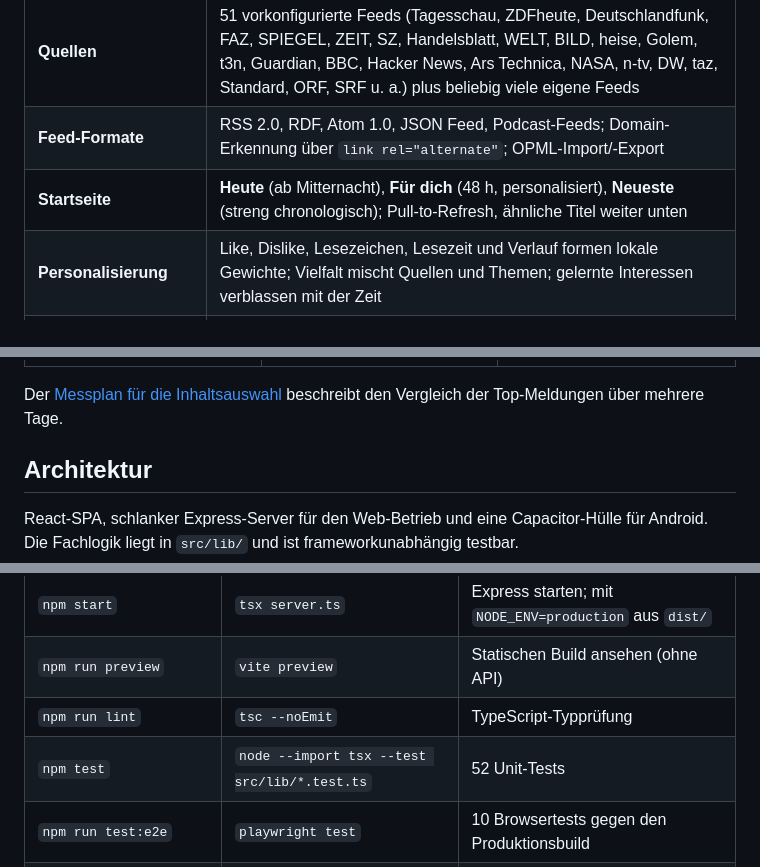
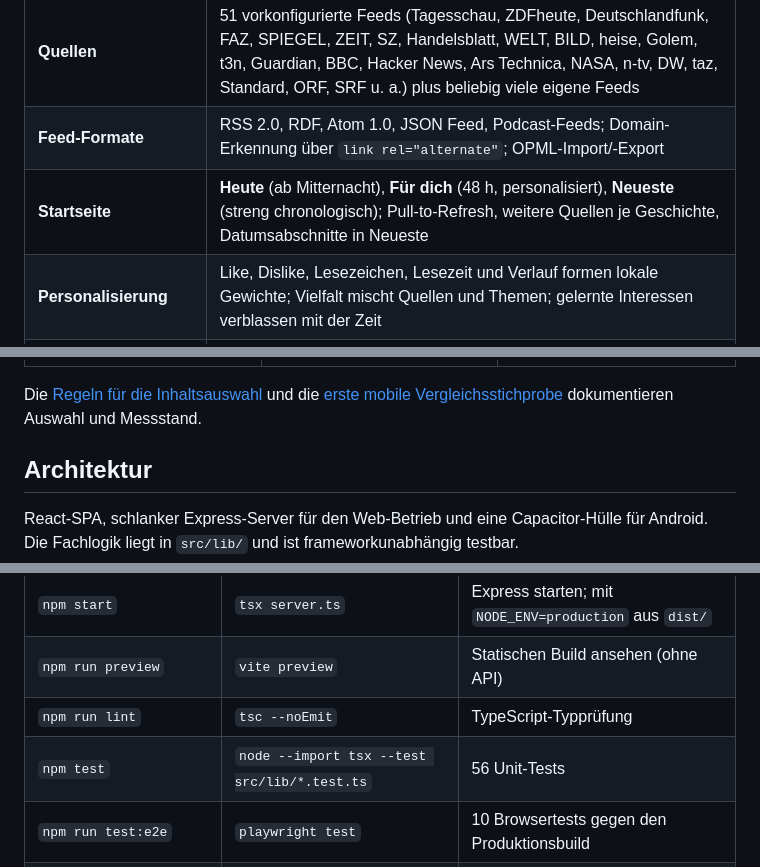
Before and after one commit to mixxermannipro/OpenNews, a Markdown page: README.md, 3 parts joined by grey strips. Drawn GitHub-style.

Commit message:
feat(feed): Begründe Auswahl und verbessere die Tagesagenda

```diff
--- a/README.md
+++ b/README.md
@@ -47,7 +47,7 @@ OpenNews bündelt Nachrichten aus frei zugänglichen Feeds in einer ruhigen Ober
 | --- | --- |
 | **Quellen** | 51 vorkonfigurierte Feeds (Tagesschau, ZDFheute, Deutschlandfunk, FAZ, SPIEGEL, ZEIT, SZ, Handelsblatt, WELT, BILD, heise, Golem, t3n, Guardian, BBC, Hacker News, Ars Technica, NASA, n-tv, DW, taz, Standard, ORF, SRF u. a.) plus beliebig viele eigene Feeds |
 | **Feed-Formate** | RSS 2.0, RDF, Atom 1.0, JSON Feed, Podcast-Feeds; Domain-Erkennung über `link rel="alternate"`; OPML-Import/-Export |
-| **Startseite** | **Heute** (ab Mitternacht), **Für dich** (48 h, personalisiert), **Neueste** (streng chronologisch); Pull-to-Refresh, ähnliche Titel weiter unten |
+| **Startseite** | **Heute** (ab Mitternacht), **Für dich** (48 h, personalisiert), **Neueste** (streng chronologisch); Pull-to-Refresh, weitere Quellen je Geschichte, Datumsabschnitte in Neueste |
 | **Personalisierung** | Like, Dislike, Lesezeichen, Lesezeit und Verlauf formen lokale Gewichte; Vielfalt mischt Quellen und Themen; gelernte Interessen verblassen mit der Zeit |
 | **Reader** | Volltext-Extraktion mit Feed-Fallback, Zusammenfassung, drei Schriftgrößen, Serif/Sans, Vorlesen, Teilen |
 | **Video & Audio** | Große Vorschauen für Videos und Audio, Hochformat-Clips zum Wischen mit automatischer Wiedergabe, Likes, Merkliste und Teilen. YouTube über den offiziellen Player. |
@@ -77,7 +77,7 @@ Aufnahmen der laufenden App vom 14. November 2026 im dunklen Modus, mit echten M
 | :---: | :---: | :---: |
 | <img src="docs/screenshots/medien.jpeg" width="240" alt="Video & Audio im dunklen Modus" /> | <img src="docs/screenshots/profil.jpeg" width="240" alt="Profil im dunklen Modus" /> | <img src="docs/screenshots/artikel.jpeg" width="240" alt="Artikel-Reader im dunklen Modus" /> |
 
-Der [Messplan für die Inhaltsauswahl](docs/content-ranking.md) beschreibt den Vergleich der Top-Meldungen über mehrere Tage.
+Die [Regeln für die Inhaltsauswahl](docs/content-ranking.md) und die [erste mobile Vergleichsstichprobe](docs/benchmark-72.md) dokumentieren Auswahl und Messstand.
 
 ## Architektur
 
@@ -336,7 +336,7 @@ NODE_ENV=production npm start
 | `npm start` | `tsx server.ts` | Express starten; mit `NODE_ENV=production` aus `dist/` |
 | `npm run preview` | `vite preview` | Statischen Build ansehen (ohne API) |
 | `npm run lint` | `tsc --noEmit` | TypeScript-Typprüfung |
-| `npm test` | `node --import tsx --test src/lib/*.test.ts` | 52 Unit-Tests |
+| `npm test` | `node --import tsx --test src/lib/*.test.ts` | 56 Unit-Tests |
 | `npm run test:e2e` | `playwright test` | 10 Browsertests gegen den Produktionsbuild |
 | `npm run push:worker` | `tsx scripts/push-news.ts` | Android-Push aus den Standardquellen senden |
 | `node scripts/check-web-budget.mjs` | Node | Prüft das Start-JavaScript gegen 170 KiB gzip |
```
Also changed, not shown: other parts of README.md (+3 -3 lines), docs/benchmark-72.md (added, +38 -0 lines), docs/content-ranking.md (+6 -4 lines), docs/screenshots/benchmark-72/dach-2026-11-14.jpg (added), docs/screenshots/benchmark-72/opennews-2026-11-14.jpg (added), 7 other files.
